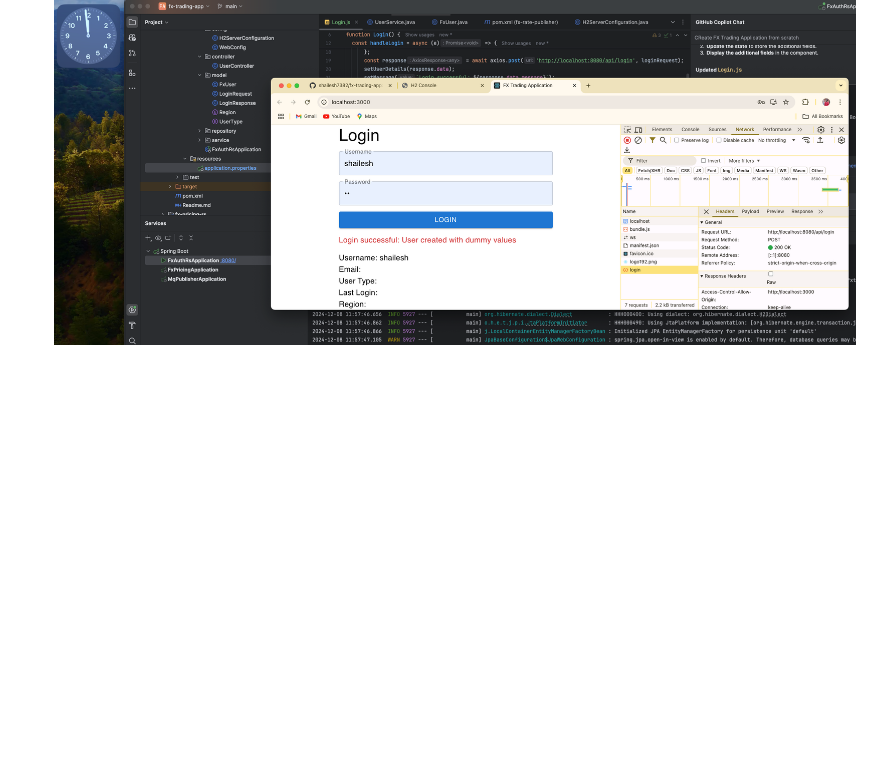
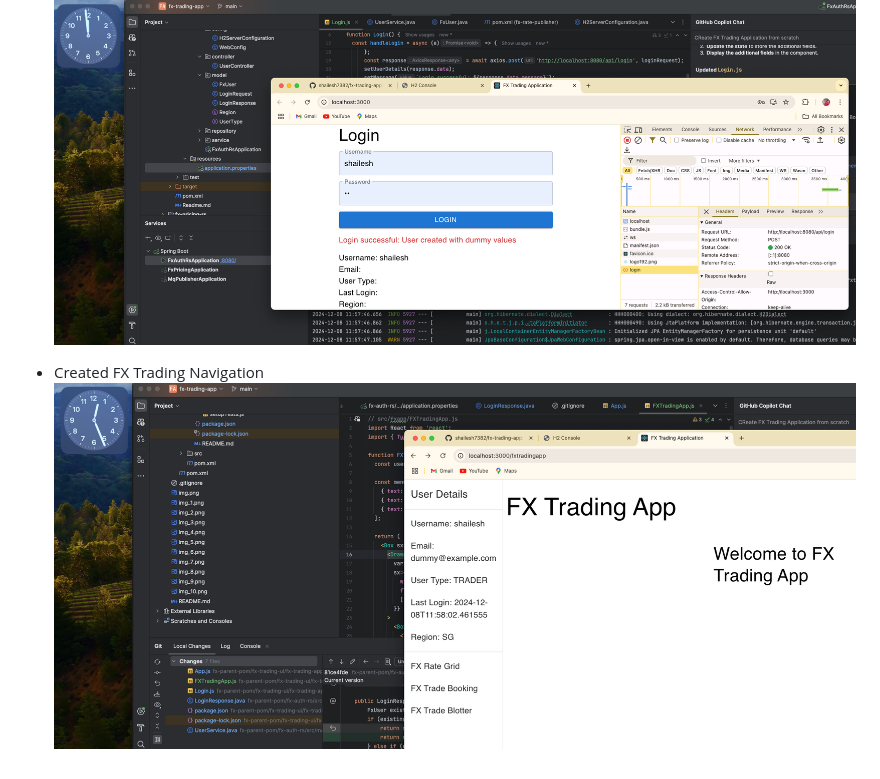
Before and after one commit to shailesh7382/fx-trading-app, a Markdown page: README.md, the part around the change. Rendered like a GitHub page; pictures changed too: img_11.png (added); blank space fills up the shorter version.

Commit message:
11th Commit - Created User Navigation on UI

```diff
--- a/README.md
+++ b/README.md
@@ -51,3 +51,5 @@ fx-parent-pom/
 
 - Now login screen linked to server backend and logged in
 ![img_10.png](img_10.png)
+- Created FX Trading Navigation
+![img_11.png](img_11.png)
```
Also changed, not shown: 7 other files.
